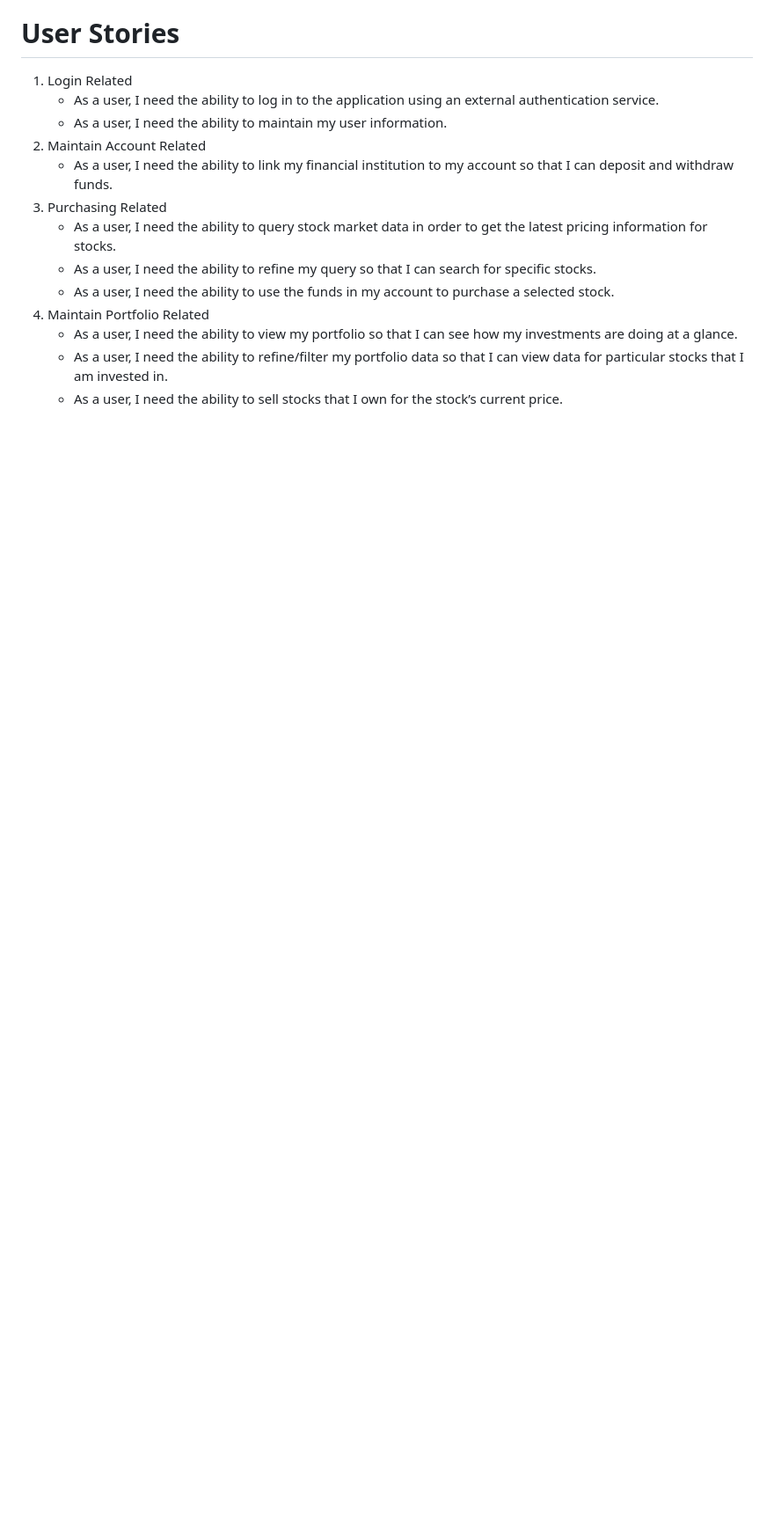
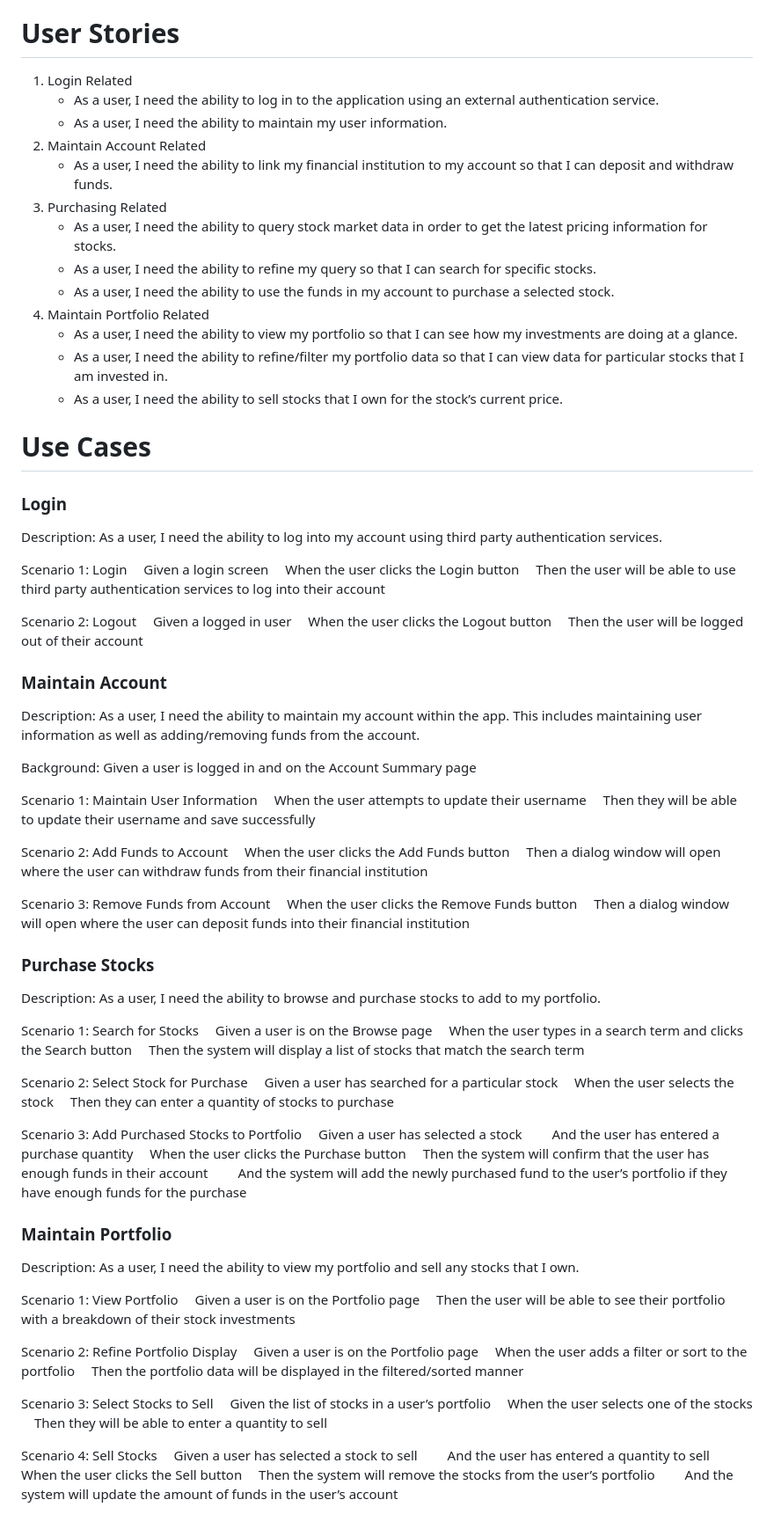
Before and after one commit to tommyv7806/integralinvesting, a Markdown page: README.md, the part around the change. Shown at 88% size. GitHub-like rendering; blank space fills up the shorter version.

Commit message:
Add Use Cases to Readme

```diff
--- a/README.md
+++ b/README.md
@@ -30,3 +30,78 @@ In addition to allowing users to be able to buy/sell stocks, as a stretch goal,
    - As a user, I need the ability to view my portfolio so that I can see how my investments are doing at a glance.
    - As a user, I need the ability to refine/filter my portfolio data so that I can view data for particular stocks that I am invested in.
    - As a user, I need the ability to sell stocks that I own for the stock’s current price.
+
+# Use Cases
+### Login
+Description: As a user, I need the ability to log into my account using third party authentication services.
+
+Scenario 1: Login
+</br>&emsp;Given a login screen
+</br>&emsp;When the user clicks the Login button
+</br>&emsp;Then the user will be able to use third party authentication services to log into their account
+
+Scenario 2: Logout
+</br>&emsp;Given a logged in user
+</br>&emsp;When the user clicks the Logout button
+</br>&emsp;Then the user will be logged out of their account
+
+### Maintain Account
+Description: As a user, I need the ability to maintain my account within the app. This includes maintaining user information as well as adding/removing funds from the account.
+
+Background: Given a user is logged in and on the Account Summary page
+
+Scenario 1: Maintain User Information
+</br>&emsp;When the user attempts to update their username
+</br>&emsp;Then they will be able to update their username and save successfully
+
+Scenario 2: Add Funds to Account
+</br>&emsp;When the user clicks the Add Funds button
+</br>&emsp;Then a dialog window will open where the user can withdraw funds from their financial institution
+
+Scenario 3: Remove Funds from Account
+</br>&emsp;When the user clicks the Remove Funds button
+</br>&emsp;Then a dialog window will open where the user can deposit funds into their financial institution
+
+### Purchase Stocks
+Description: As a user, I need the ability to browse and purchase stocks to add to my portfolio.
+
+Scenario 1: Search for Stocks
+</br>&emsp;Given a user is on the Browse page
+</br>&emsp;When the user types in a search term and clicks the Search button
+</br>&emsp;Then the system will display a list of stocks that match the search term
+
+Scenario 2: Select Stock for Purchase
+</br>&emsp;Given a user has searched for a particular stock
+</br>&emsp;When the user selects the stock
+</br>&emsp;Then they can enter a quantity of stocks to purchase
+
+Scenario 3: Add Purchased Stocks to Portfolio
+</br>&emsp;Given a user has selected a stock
+</br>&emsp;&emsp;And the user has entered a purchase quantity
+</br>&emsp;When the user clicks the Purchase button
+</br>&emsp;Then the system will confirm that the user has enough funds in their account
+</br>&emsp;&emsp;And the system will add the newly purchased fund to the user’s portfolio if they have enough funds for the purchase
+
+### Maintain Portfolio
+Description: As a user, I need the ability to view my portfolio and sell any stocks that I own.
+
+Scenario 1: View Portfolio
+</br>&emsp;Given a user is on the Portfolio page
+</br>&emsp;Then the user will be able to see their portfolio with a breakdown of their stock investments
+
+Scenario 2: Refine Portfolio Display
+</br>&emsp;Given a user is on the Portfolio page
+</br>&emsp;When the user adds a filter or sort to the portfolio
+</br>&emsp;Then the portfolio data will be displayed in the filtered/sorted manner
+
+Scenario 3: Select Stocks to Sell
+</br>&emsp;Given the list of stocks in a user’s portfolio
+</br>&emsp;When the user selects one of the stocks
+</br>&emsp;Then they will be able to enter a quantity to sell
+
+Scenario 4: Sell Stocks
+</br>&emsp;Given a user has selected a stock to sell
+</br>&emsp;&emsp;And the user has entered a quantity to sell
+</br>&emsp;When the user clicks the Sell button
+</br>&emsp;Then the system will remove the stocks from the user’s portfolio
+</br>&emsp;&emsp;And the system will update the amount of funds in the user’s account
```
